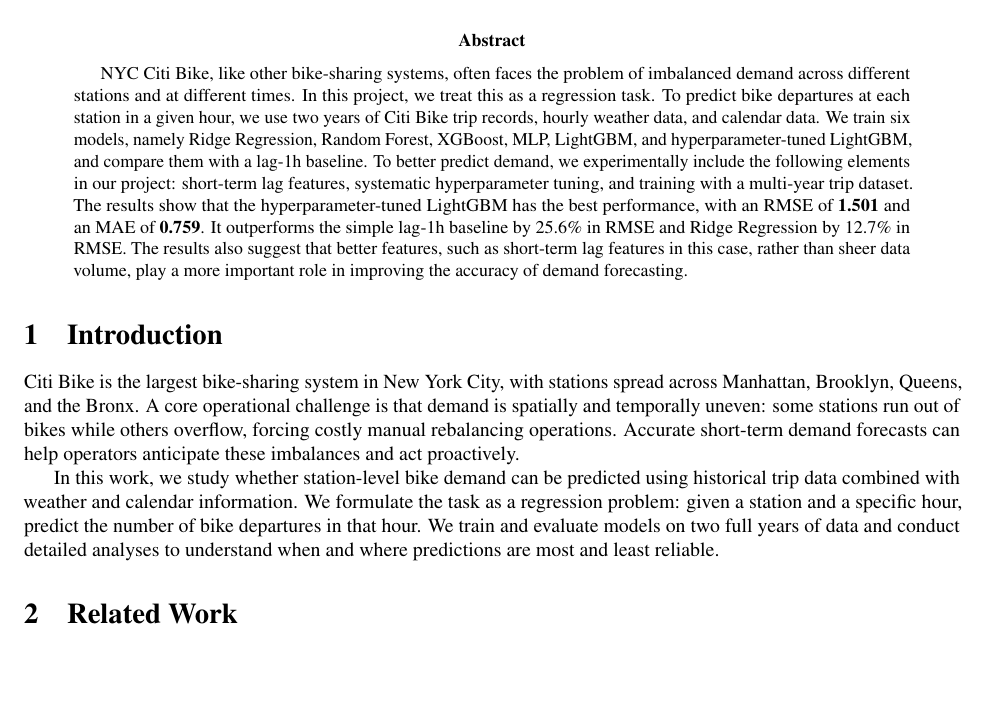
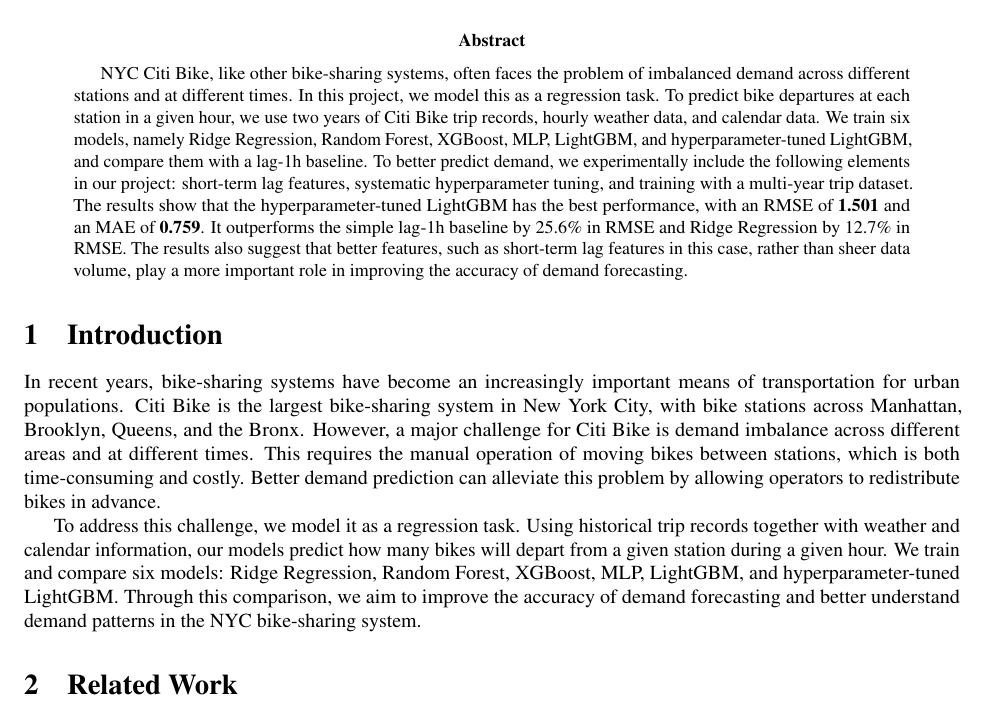
Before and after one commit to HuijingCong322/03project, a LaTeX paper (report/report.tex): part of page 1 of 9, cut so that both start at the same text, the shorter picture padded with empty space. Compiled offline with pdfLaTeX.

Commit message:
revised introduction part

```diff
--- a/report/report.tex
+++ b/report/report.tex
@@ -33,25 +33,15 @@
 
 % ── Abstract ──────────────────────────────────────────────────────────────────
 \begin{abstract}
-NYC Citi Bike, like other bike-sharing systems, often faces the problem of imbalanced demand across different stations and at different times.  In this project, we treat this as a regression task. To predict bike departures at each station in a given hour, we use two years of Citi Bike trip records, hourly weather data, and calendar data. We train six models, namely Ridge Regression, Random Forest, XGBoost, MLP, LightGBM, and hyperparameter-tuned LightGBM, and compare them with a lag-1h baseline. To better predict demand, we experimentally include the following elements in our project: short-term lag features, systematic hyperparameter tuning, and training with a multi-year trip dataset. The results show that the hyperparameter-tuned LightGBM has the best performance, with an RMSE of \textbf{1.501} and an MAE of \textbf{0.759}. It outperforms the simple lag-1h baseline by 25.6\% in RMSE and Ridge Regression by 12.7\% in RMSE. The results also suggest that better features, such as short-term lag features in this case, rather than sheer data volume, play a more important role in improving the accuracy of demand forecasting.
+NYC Citi Bike, like other bike-sharing systems, often faces the problem of imbalanced demand across different stations and at different times.  In this project, we model this as a regression task. To predict bike departures at each station in a given hour, we use two years of Citi Bike trip records, hourly weather data, and calendar data. We train six models, namely Ridge Regression, Random Forest, XGBoost, MLP, LightGBM, and hyperparameter-tuned LightGBM, and compare them with a lag-1h baseline. To better predict demand, we experimentally include the following elements in our project: short-term lag features, systematic hyperparameter tuning, and training with a multi-year trip dataset. The results show that the hyperparameter-tuned LightGBM has the best performance, with an RMSE of \textbf{1.501} and an MAE of \textbf{0.759}. It outperforms the simple lag-1h baseline by 25.6\% in RMSE and Ridge Regression by 12.7\% in RMSE. The results also suggest that better features, such as short-term lag features in this case, rather than sheer data volume, play a more important role in improving the accuracy of demand forecasting.
 \end{abstract}
 
 % ── 1. Introduction ───────────────────────────────────────────────────────────
 \section{Introduction}
 
-Citi Bike is the largest bike-sharing system in New York City, with stations
-spread across Manhattan, Brooklyn, Queens, and the Bronx. A core operational
-challenge is that demand is spatially and temporally uneven: some stations run
-out of bikes while others overflow, forcing costly manual rebalancing operations.
-Accurate short-term demand forecasts can help operators anticipate these
-imbalances and act proactively.
+In recent years, bike-sharing systems have become an increasingly important means of transportation for urban populations. Citi Bike is the largest bike-sharing system in New York City, with bike stations across Manhattan, Brooklyn, Queens, and the Bronx. However, a major challenge for Citi Bike is demand imbalance across different areas and at different times. This requires the manual operation of moving bikes between stations, which is both time-consuming and costly. Better demand prediction can alleviate this problem by allowing operators to redistribute bikes in advance.
 
-In this work, we study whether station-level bike demand can be predicted using
-historical trip data combined with weather and calendar information. We
-formulate the task as a regression problem: given a station and a specific hour,
-predict the number of bike departures in that hour. We train and evaluate models
-on two full years of data and conduct detailed analyses to understand when and
-where predictions are most and least reliable.
+To address this challenge, we model it as a regression task. Using historical trip records together with weather and calendar information, our models predict how many bikes will depart from a given station during a given hour. We train and compare six models: Ridge Regression, Random Forest, XGBoost, MLP, LightGBM, and hyperparameter-tuned LightGBM. Through this comparison, we aim to improve the accuracy of demand forecasting and better understand demand patterns in the NYC bike-sharing system.
 
 % ── 2. Related Work ───────────────────────────────────────────────────────────
 \section{Related Work}
```
